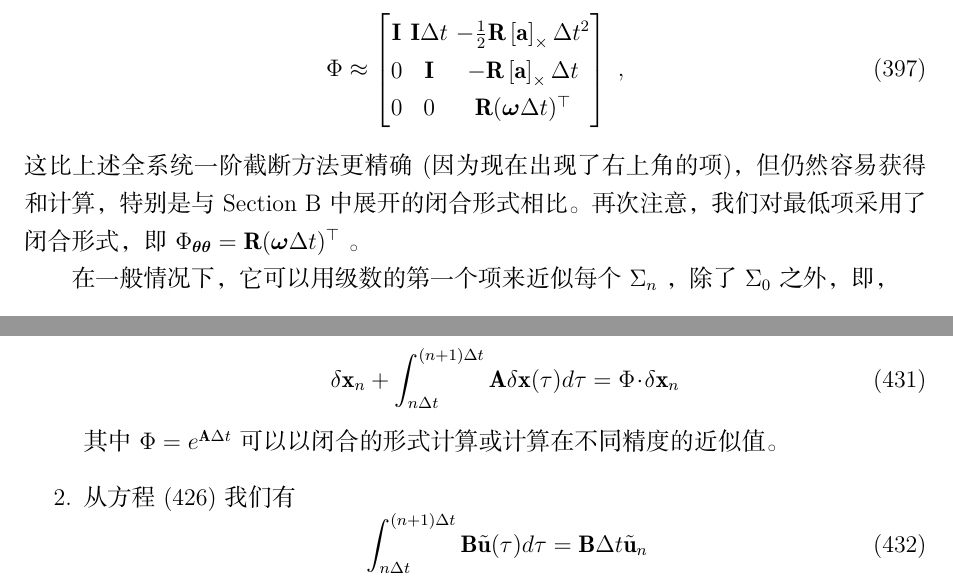
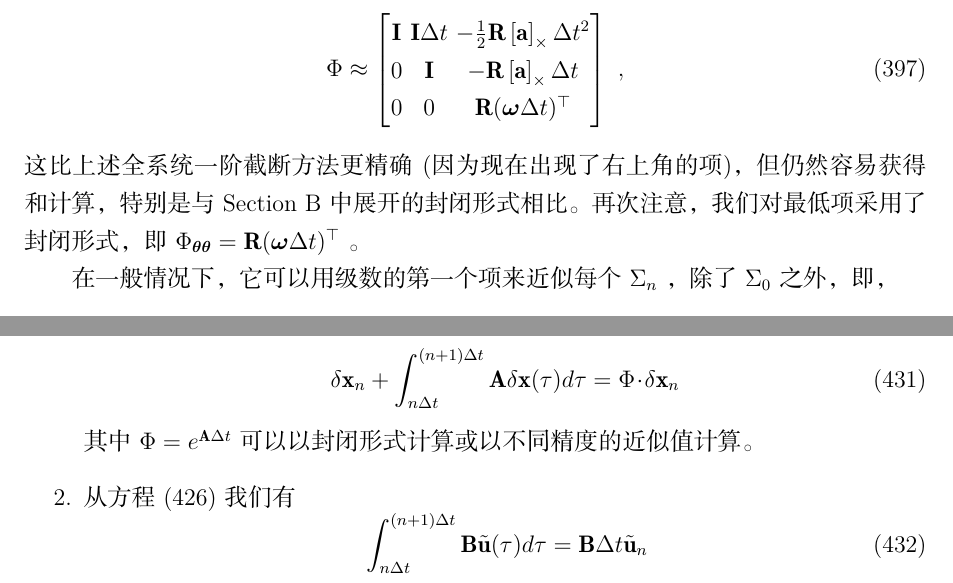
Before and after one commit to shuyong/study-notes-math, a LaTeX document (kalman/ESKF/10/source/kinematics.tex, which reads kalman/ESKF/10/source/ApproximateTruncated.tex, kalman/ESKF/10/source/ClosedForms.tex, kalman/ESKF/10/source/Noise.tex): two parts of pages 84 and 89 of 95, joined at a grey line, cut so that both start at the same text. The pictures show the PDF file kalman/ESKF/10/误差状态卡尔曼滤波器的四元数动力学.pdf that the author committed with the source.

Commit message:
修改公式抄写错误。

```diff
--- a/kalman/ESKF/10/source/ApproximateTruncated.tex
+++ b/kalman/ESKF/10/source/ApproximateTruncated.tex
@@ -144,8 +144,8 @@
 \end{bmatrix}~,
 \end{equation}
 %
-这比上述全系统一阶截断方法更精确 (因为现在出现了右上角的项)，但仍然容易获得和计算，特别是与 \secRef{sec:ClosedFormInt} 中展开的闭合形式相比。
-再次注意，我们对最低项采用了闭合形式，即 $\Phi_{\bftheta\bftheta}=\bfR(\bfomega \Dt)\tr$ 。
+这比上述全系统一阶截断方法更精确 (因为现在出现了右上角的项)，但仍然容易获得和计算，特别是与 \secRef{sec:ClosedFormInt} 中展开的封闭形式相比。
+再次注意，我们对最低项采用了封闭形式，即 $\Phi_{\bftheta\bftheta}=\bfR(\bfomega \Dt)\tr$ 。
 
 在一般情况下，它可以用级数的第一个项来近似每个 $\Sigma_n$ ，除了 $\Sigma_0$ 之外，即，
 %
--- a/kalman/ESKF/10/source/ClosedForms.tex
+++ b/kalman/ESKF/10/source/ClosedForms.tex
@@ -268,7 +268,7 @@
 否则就是 $\Sigma_1=\bfI\Dt$ 。
 新级数中的所有幂都与正确的系数相匹配。
 当然，如前所述，有些项是缺失的。
-第二个问题可以通过增加和减少缺少的项，并用它的闭合形式替换整个级数来解决。
+第二个问题可以通过增加和减少缺少的项，并用它的封闭形式替换整个级数来解决。
 我们得到
 %
 \begin{equation}
@@ -339,7 +339,7 @@
 + \cdots \right)~.
 \end{equation}
 %
-我们用不完全级数的闭式形式代替它，
+我们用不完全级数的封闭形式代替它，
 %
 \begin{equation}
 \Sigma_2 =
@@ -551,5 +551,5 @@
 转换矩阵 $\Phi$ 的最终结果紧接着在方程 \eqRef{equ:fullIMUtranmat} 的相应位置替换 $\Sigma_n,\ n\in\{0,1,2,3\}$ 的适当值。
 
 值得注意的是，现在出现在这些新的 $\Sigma_n$ 表达式中的级数有有限个项，并因此可以有效地计算它们。
-也就是说， $\Sigma_n$ 的表达式是一个只要 $n<\infty$ 的闭形式，这种情况总是存在的
+也就是说， $\Sigma_n$ 的表达式是一个只要 $n<\infty$ 的封闭形式，这种情况总是存在的。
 在本例中，我们有 $n\leq 3$ ，如我们在方程 \eqRef{equ:fullIMUtranmat} 中所观察到的。
--- a/kalman/ESKF/10/source/Noise.tex
+++ b/kalman/ESKF/10/source/Noise.tex
@@ -84,7 +84,7 @@
 + \int_{n\Dt}^{(n+1)\Dt} \bfA\delta\bfx(\tau)   d\tau = \Phi\tdot\delta\bfx_n
 \end{equation}
 %
-其中 $\Phi=e^{\bfA\Dt}$ 可以以闭合的形式计算或计算在不同精度的近似值。
+其中 $\Phi=e^{\bfA\Dt}$ 可以以封闭形式计算或以不同精度的近似值计算。
 
 \item 从方程 \eqRef{equ:uint} 我们有
 %
--- a/kalman/ESKF/10/source/Quaternion.tex
+++ b/kalman/ESKF/10/source/Quaternion.tex
@@ -1052,7 +1052,7 @@ r(\bfv) = \bfR\,\bfv~.
 ~.
 \end{align}
 %
-然后，根据 $\hatx{\bfu}$ 和 $\hatx{\bfu}^2$，对泰勒级数进行分组，分别识别出 $\sin\phi$ 和 $\cos\phi$的级数，得到一个从旋转向量得到旋转矩阵的闭合形式，即所谓的Rodrigues旋转公式(\emph{Rodrigues rotation formula})，
+然后，根据 $\hatx{\bfu}$ 和 $\hatx{\bfu}^2$，对泰勒级数进行分组，分别识别出 $\sin\phi$ 和 $\cos\phi$的级数，得到一个从旋转向量得到旋转矩阵的封闭形式，即所谓的Rodrigues旋转公式(\emph{Rodrigues rotation formula})，
 %
 \begin{align}
 \eqbox{
```
Also changed, not shown: kalman/ESKF/10/source/ESKF_global.tex (+1 -1 lines), kalman/ESKF/05/三维姿态估计的间接卡尔曼滤波.pdf, kalman/ESKF/10/source/Makefile, kalman/ESKF/10/误差状态卡尔曼滤波器的四元数动力学.pdf, kalman/ESKF/10/source/ClosedForms.tex (2 more changed lines), 1 other file.
